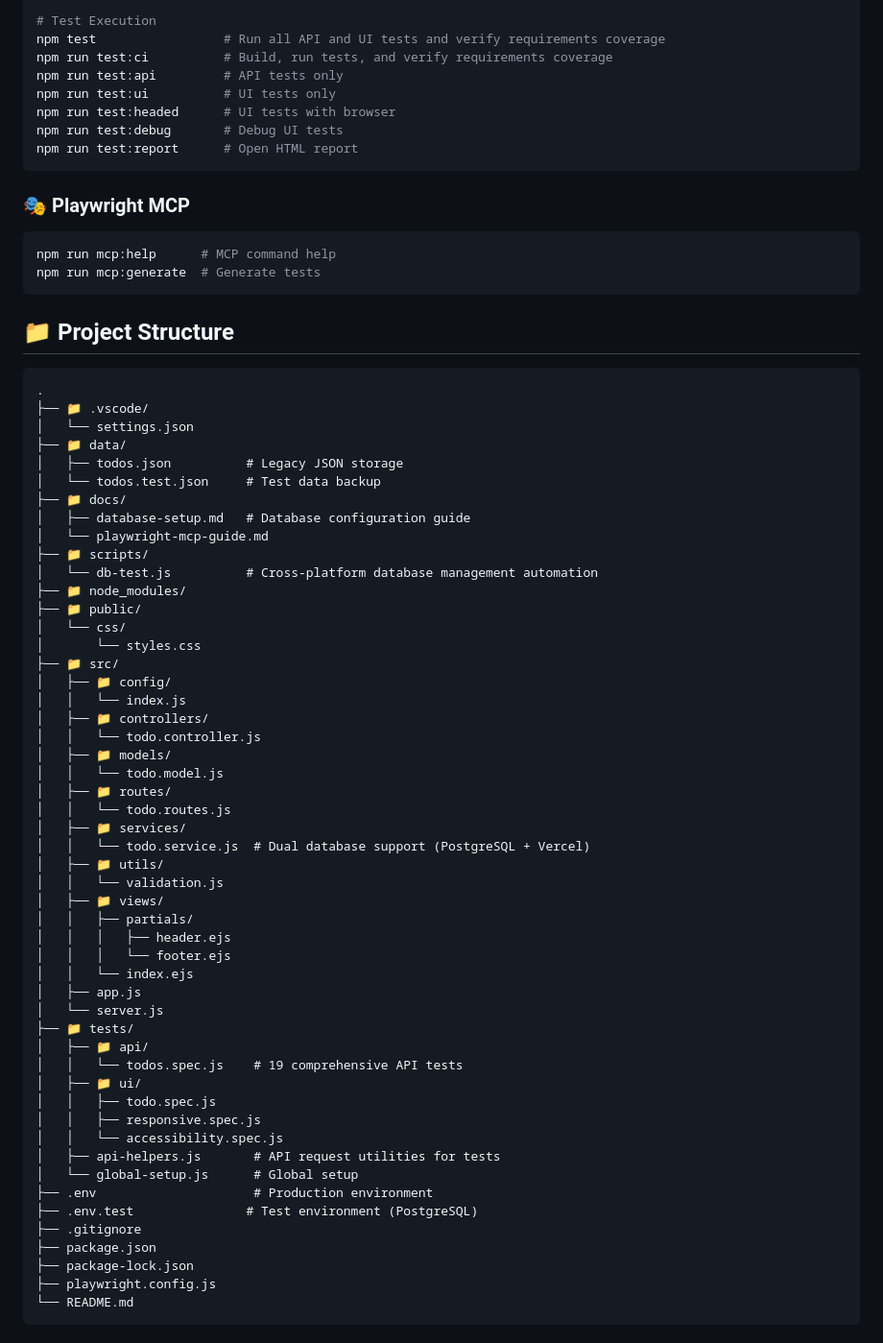
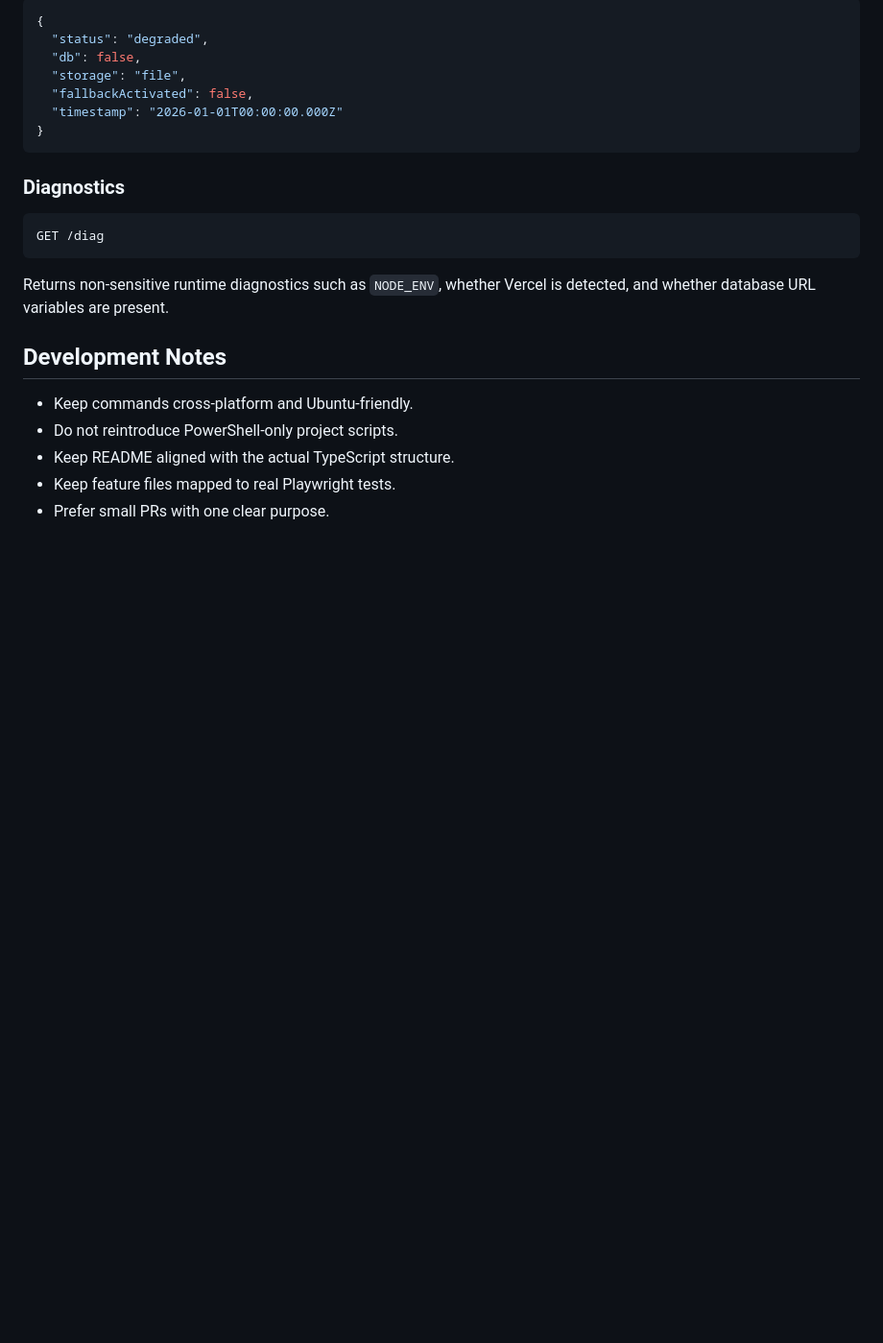
Before and after one commit to amalinkovskiy/todo_app, a Markdown page: README.md, the part around one of its changes. Shown at 96% size. GitHub-like rendering; blank space fills up the shorter version.

````diff
--- a/README.md
+++ b/README.md
@@ -132,71 +415,26 @@ npm run db:setup         # Initialize database
 
-# Test Execution
-npm test                 # Run all API and UI tests and verify requirements coverage
-npm run test:ci          # Build, run tests, and verify requirements coverage
-npm run test:api         # API tests only
-npm run test:ui          # UI tests only
-npm run test:headed      # UI tests with browser
-npm run test:debug       # Debug UI tests
-npm run test:report      # Open HTML report
+```json
+{
+  "status": "degraded",
+  "db": false,
+  "storage": "file",
+  "fallbackActivated": false,
+  "timestamp": "2026-01-01T00:00:00.000Z"
+}
 ```
 
-### 🎭 Playwright MCP
-```bash
-npm run mcp:help      # MCP command help
-npm run mcp:generate  # Generate tests
+### Diagnostics
+
+```http
+GET /diag
 ```
 
-## 📁 Project Structure
-```
-.
-├── 📁 .vscode/
-│   └── settings.json
-├── 📁 data/
-│   ├── todos.json          # Legacy JSON storage
-│   └── todos.test.json     # Test data backup
-├── 📁 docs/
-│   ├── database-setup.md   # Database configuration guide
-│   └── playwright-mcp-guide.md
-├── 📁 scripts/
-│   └── db-test.js          # Cross-platform database management automation
-├── 📁 node_modules/
-├── 📁 public/
-│   └── css/
-│       └── styles.css
-├── 📁 src/
-│   ├── 📁 config/
-│   │   └── index.js
-│   ├── 📁 controllers/
-│   │   └── todo.controller.js
-│   ├── 📁 models/
-│   │   └── todo.model.js
-│   ├── 📁 routes/
-│   │   └── todo.routes.js
-│   ├── 📁 services/
-│   │   └── todo.service.js  # Dual database support (PostgreSQL + Vercel)
-│   ├── 📁 utils/
-│   │   └── validation.js
-│   ├── 📁 views/
-│   │   ├── partials/
-│   │   │   ├── header.ejs
-│   │   │   └── footer.ejs
-│   │   └── index.ejs
-│   ├── app.js
-│   └── server.js
-├── 📁 tests/
-│   ├── 📁 api/
-│   │   └── todos.spec.js    # 19 comprehensive API tests
-│   ├── 📁 ui/
-│   │   ├── todo.spec.js
-│   │   ├── responsive.spec.js
-│   │   └── accessibility.spec.js
-│   ├── api-helpers.js       # API request utilities for tests
-│   └── global-setup.js      # Global setup
-├── .env                     # Production environment
-├── .env.test               # Test environment (PostgreSQL)
-├── .gitignore
-├── package.json
-├── package-lock.json
-├── playwright.config.js
-└── README.md
-```
+Returns non-sensitive runtime diagnostics such as `NODE_ENV`, whether Vercel is detected, and whether database URL variables are present.
+
+## Development Notes
+
+- Keep commands cross-platform and Ubuntu-friendly.
+- Do not reintroduce PowerShell-only project scripts.
+- Keep README aligned with the actual TypeScript structure.
+- Keep feature files mapped to real Playwright tests.
+- Prefer small PRs with one clear purpose.
````
Also changed, not shown: other parts of README.md (+385 -102 lines).
